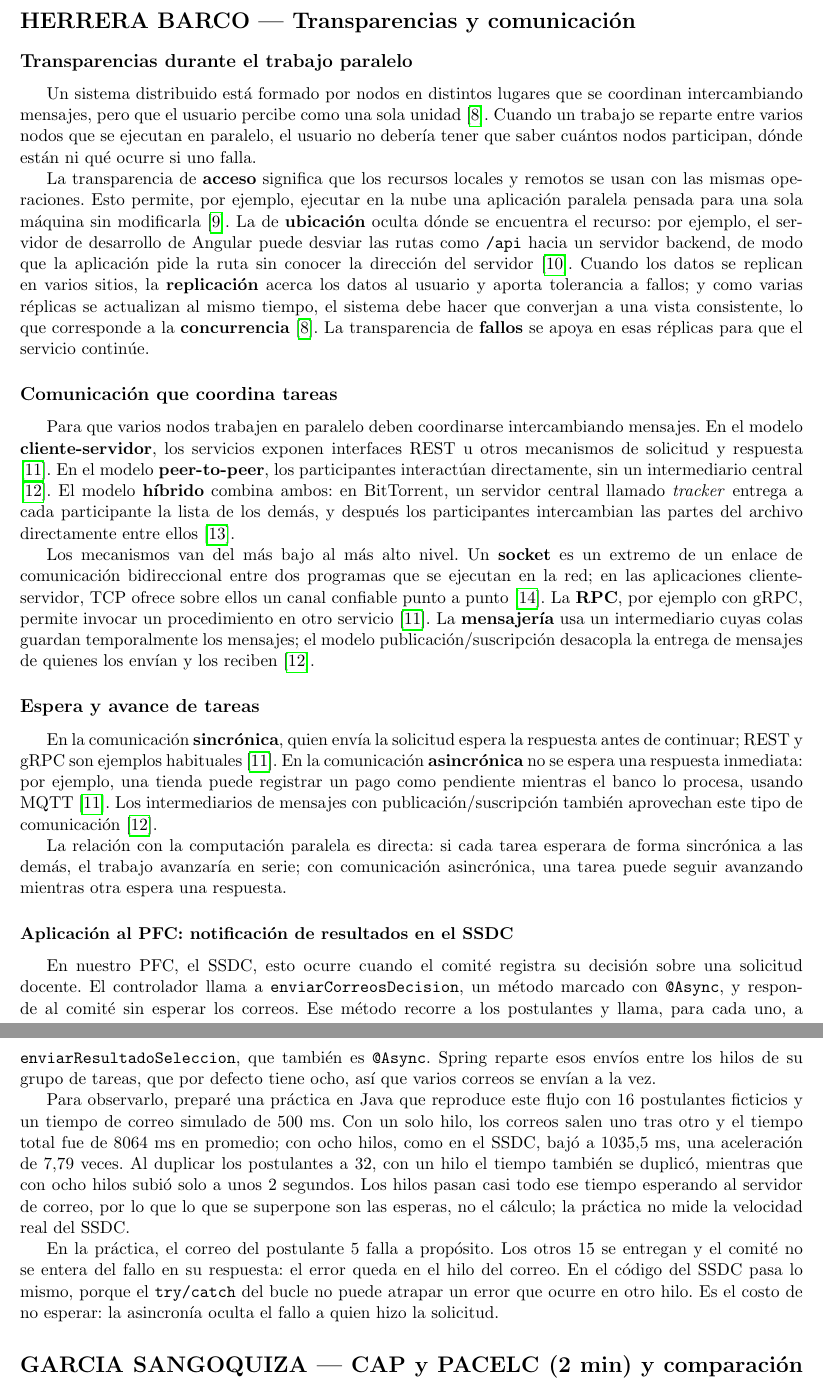
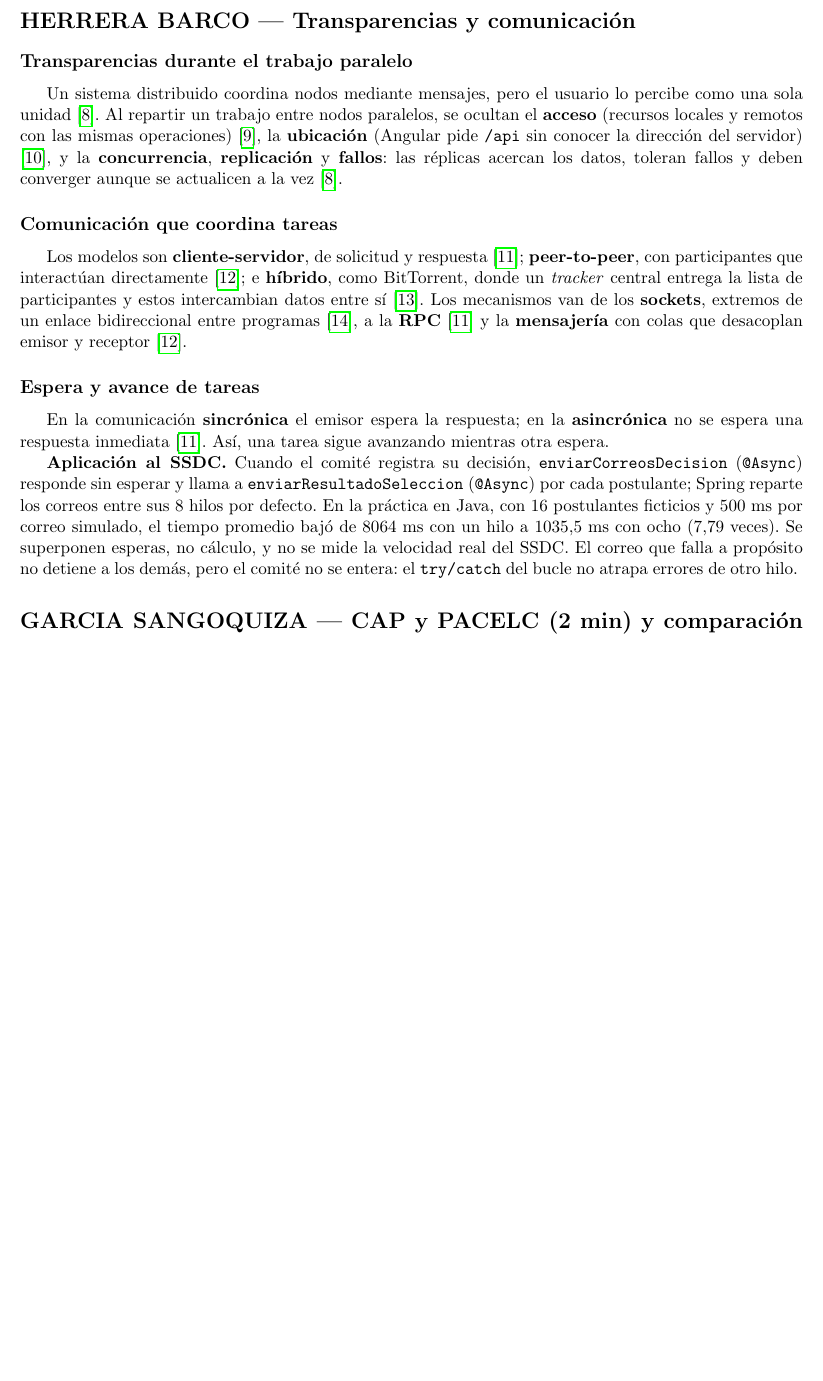
Before and after one commit to BryanLomb/GA-SUM-01-EXP-1-Exposicion-1er-Corte-Analisis-de-un-Sistema-Distribuido-Real, a LaTeX document (notas_general.tex, which reads notas/herrera_barco.tex): two parts of pages 2 and 3 of 6 before the commit and part of page 2 of 5 after it, the two joined at a grey line, cut so that both start at the same text, the shorter picture padded with empty space. Compiled offline with pdfLaTeX.

Commit message:
Notas resumidas

```diff
--- a/notas/herrera_barco.tex
+++ b/notas/herrera_barco.tex
@@ -1,84 +1,36 @@
 \section*{HERRERA BARCO — Transparencias y comunicación}
 
 \subsection*{Transparencias durante el trabajo paralelo}
-Un sistema distribuido está formado por nodos en distintos lugares que se
-coordinan intercambiando mensajes, pero que el usuario percibe como una sola
-unidad \cite{hbFreitas2025}. Cuando un trabajo se reparte entre varios nodos
-que se ejecutan en paralelo, el usuario no debería tener que saber cuántos
-nodos participan, dónde están ni qué ocurre si uno falla.
-
-La transparencia de \textbf{acceso} significa que los recursos locales y
-remotos se usan con las mismas operaciones. Esto permite, por ejemplo, ejecutar
-en la nube una aplicación paralela pensada para una sola máquina sin
-modificarla \cite{hbArjona2023}. La de \textbf{ubicación} oculta dónde se
-encuentra el recurso: por ejemplo, el servidor de desarrollo de Angular puede
-desviar las rutas como \texttt{/api} hacia un servidor backend, de modo que la
-aplicación pide la ruta sin conocer la dirección del servidor
-\cite{hbAngularProxy}. Cuando los datos se replican en varios sitios, la
-\textbf{replicación} acerca los datos al usuario y aporta tolerancia a fallos;
-y como varias réplicas se actualizan al mismo tiempo, el sistema debe hacer
-que converjan a una vista consistente, lo que corresponde a la
-\textbf{concurrencia} \cite{hbFreitas2025}. La transparencia de
-\textbf{fallos} se apoya en esas réplicas para que el servicio continúe.
+Un sistema distribuido coordina nodos mediante mensajes, pero el usuario lo
+percibe como una sola unidad \cite{hbFreitas2025}. Al repartir un trabajo
+entre nodos paralelos, se ocultan el \textbf{acceso} (recursos locales y
+remotos con las mismas operaciones) \cite{hbArjona2023}, la
+\textbf{ubicación} (Angular pide \texttt{/api} sin conocer la dirección del
+servidor) \cite{hbAngularProxy}, y la \textbf{concurrencia},
+\textbf{replicación} y \textbf{fallos}: las réplicas acercan los datos, toleran
+fallos y deben converger aunque se actualicen a la vez \cite{hbFreitas2025}.
 
 \subsection*{Comunicación que coordina tareas}
-Para que varios nodos trabajen en paralelo deben coordinarse intercambiando
-mensajes. En el modelo \textbf{cliente-servidor}, los servicios exponen
-interfaces REST u otros mecanismos de solicitud y respuesta
-\cite{hbSimoes2026}. En el modelo \textbf{peer-to-peer}, los participantes
-interactúan directamente, sin un intermediario central \cite{hbSaleh2025}. El
-modelo \textbf{híbrido} combina ambos: en BitTorrent, un servidor central
-llamado \emph{tracker} entrega a cada participante la lista de los demás, y
-después los participantes intercambian las partes del archivo directamente
-entre ellos \cite{hbBep3}.
-
-Los mecanismos van del más bajo al más alto nivel. Un \textbf{socket} es un
-extremo de un enlace de comunicación bidireccional entre dos programas que se
-ejecutan en la red; en las aplicaciones cliente-servidor, TCP ofrece sobre
-ellos un canal confiable punto a punto \cite{hbOracleSockets}. La \textbf{RPC}, por ejemplo con gRPC,
-permite invocar un procedimiento en otro servicio \cite{hbSimoes2026}. La
-\textbf{mensajería} usa un intermediario cuyas colas guardan temporalmente los
-mensajes; el modelo publicación/suscripción desacopla la entrega de mensajes
-de quienes los envían y los reciben \cite{hbSaleh2025}.
+Los modelos son \textbf{cliente-servidor}, de solicitud y respuesta
+\cite{hbSimoes2026}; \textbf{peer-to-peer}, con participantes que interactúan
+directamente \cite{hbSaleh2025}; e \textbf{híbrido}, como BitTorrent, donde un
+\emph{tracker} central entrega la lista de participantes y estos intercambian
+datos entre sí \cite{hbBep3}. Los mecanismos van de los \textbf{sockets},
+extremos de un enlace bidireccional entre programas \cite{hbOracleSockets}, a
+la \textbf{RPC} \cite{hbSimoes2026} y la \textbf{mensajería} con colas que
+desacoplan emisor y receptor \cite{hbSaleh2025}.
 
 \subsection*{Espera y avance de tareas}
-En la comunicación \textbf{sincrónica}, quien envía la solicitud espera la
-respuesta antes de continuar; REST y gRPC son ejemplos habituales
-\cite{hbSimoes2026}. En la comunicación \textbf{asincrónica} no se espera una
-respuesta inmediata: por ejemplo, una tienda puede registrar un pago como
-pendiente mientras el banco lo procesa, usando MQTT \cite{hbSimoes2026}. Los
-intermediarios de mensajes con publicación/suscripción también aprovechan
-este tipo de comunicación \cite{hbSaleh2025}.
+En la comunicación \textbf{sincrónica} el emisor espera la respuesta; en la
+\textbf{asincrónica} no se espera una respuesta inmediata \cite{hbSimoes2026}.
+Así, una tarea sigue avanzando mientras otra espera.
 
-La relación con la computación paralela es directa: si cada tarea esperara
-de forma sincrónica a las demás, el trabajo avanzaría en serie; con
-comunicación asincrónica, una tarea puede seguir avanzando mientras otra
-espera una respuesta.
-
-\subsubsection*{Aplicación al PFC: notificación de resultados en el SSDC}
-En nuestro PFC, el SSDC, esto ocurre cuando el comité registra su decisión
-sobre una solicitud docente. El controlador llama a
-\texttt{enviarCorreosDecision}, un método marcado con \texttt{@Async}, y
-responde al comité sin esperar los correos. Ese método recorre a los
-postulantes y llama, para cada uno, a \texttt{enviarResultadoSeleccion},
-que también es \texttt{@Async}. Spring reparte esos envíos entre los hilos
-de su grupo de tareas, que por defecto tiene ocho, así que varios correos se
-envían a la vez.
-
-Para observarlo, preparé una práctica en Java que reproduce este flujo con
-16 postulantes ficticios y un tiempo de correo simulado de 500 ms. Con un
-solo hilo, los correos salen uno tras otro y el tiempo total fue de
-8064 ms en promedio; con ocho hilos, como en el SSDC, bajó a
-1035,5 ms, una aceleración de 7,79 veces. Al duplicar los postulantes a 32,
-con un hilo el tiempo también se duplicó, mientras que con ocho hilos
-subió solo a unos 2 segundos. Los hilos pasan casi todo
-ese tiempo esperando al servidor de correo, por lo que lo que se superpone
-son las esperas, no el cálculo; la práctica no mide la velocidad real del
-SSDC.
-
-En la práctica, el correo del postulante 5 falla a propósito. Los otros 15
-se entregan y el comité no se entera del fallo en su respuesta: el error
-queda en el hilo del correo. En el código del SSDC pasa lo mismo, porque el
-\texttt{try/catch} del bucle no puede atrapar un error que ocurre en otro
-hilo. Es el costo de no esperar: la asincronía oculta el fallo a quien hizo
-la solicitud.
+\textbf{Aplicación al SSDC.} Cuando el comité registra su decisión,
+\texttt{enviarCorreosDecision} (\texttt{@Async}) responde sin esperar y llama a
+\texttt{enviarResultadoSeleccion} (\texttt{@Async}) por cada postulante; Spring
+reparte los correos entre sus 8 hilos por defecto. En la práctica en Java, con
+16 postulantes ficticios y 500 ms por correo simulado, el tiempo promedio bajó
+de 8064 ms con un hilo a 1035,5 ms con ocho (7,79 veces). Se superponen
+esperas, no cálculo, y no se mide la velocidad real del SSDC. El correo que
+falla a propósito no detiene a los demás, pero el comité no se entera: el
+\texttt{try/catch} del bucle no atrapa errores de otro hilo.
```
